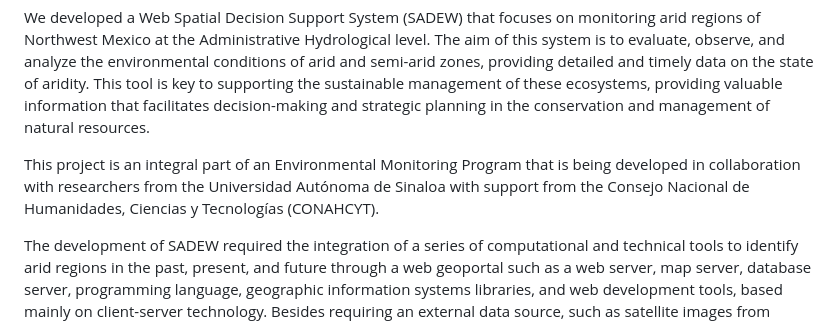
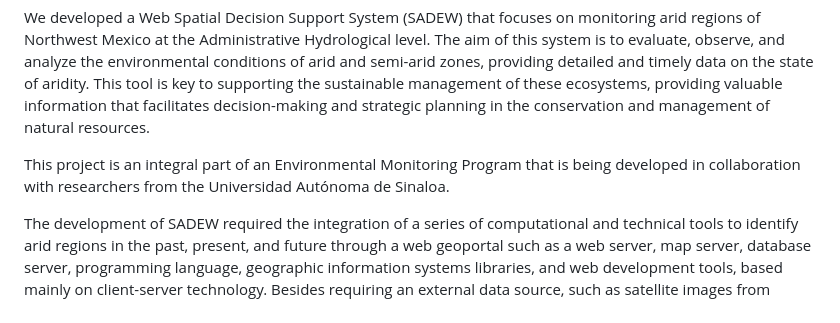
Before and after one commit to perezlidia/SADEW-AridMonitor, a Markdown page: README.md, the part around the change. Drawn GitHub-style.

```diff
--- a/README.md
+++ b/README.md
@@ -21,7 +21,7 @@ In Mexico, more than half of the territory is covered by arid and semi-arid regi
 
 We developed a Web Spatial Decision Support System (SADEW) that focuses on monitoring arid regions of Northwest Mexico at the Administrative Hydrological level. The aim of this system is to evaluate, observe, and analyze the environmental conditions of arid and semi-arid zones, providing detailed and timely data on the state of aridity. This tool is key to supporting the sustainable management of these ecosystems, providing valuable information that facilitates decision-making and strategic planning in the conservation and management of natural resources.
 
-This project is an integral part of an Environmental Monitoring Program that is being developed in collaboration with researchers from the Universidad Autónoma de Sinaloa with support from the Consejo Nacional de Humanidades, Ciencias y Tecnologías (CONAHCYT).
+This project is an integral part of an Environmental Monitoring Program that is being developed in collaboration with researchers from the Universidad Autónoma de Sinaloa.
 
 The development of SADEW required the integration of a series of computational and technical tools to identify arid regions in the past, present, and future through a web geoportal such as a web server, map server, database server, programming language, geographic information systems libraries, and web development tools, based mainly on client-server technology. Besides requiring an external data source, such as satellite images from remote sensors.
 
```
